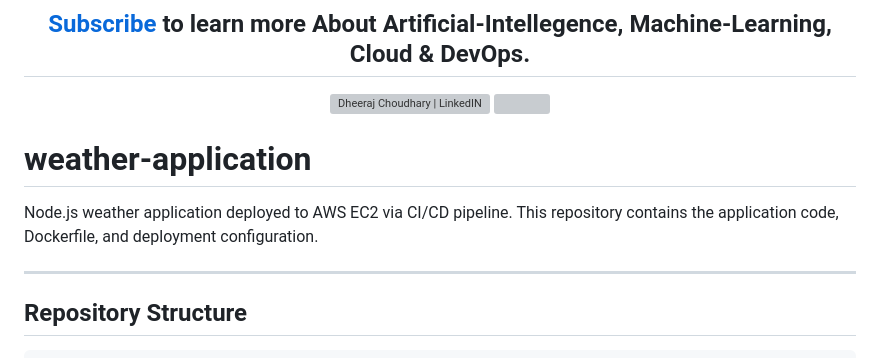
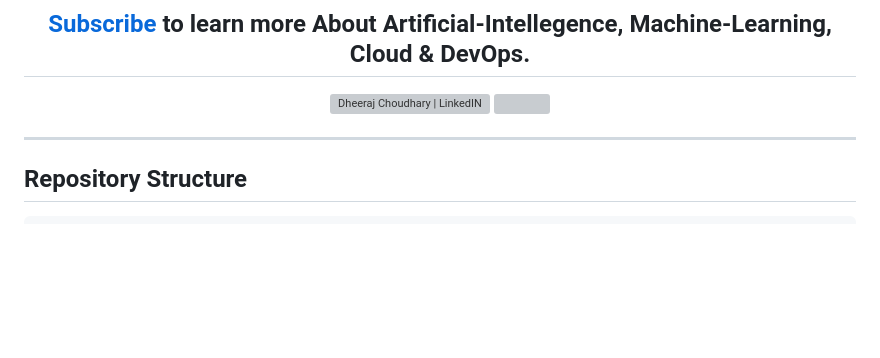
Before and after one commit to dheeraj3choudhary/aws-cicd-weatherapp-nodejs-application, a Markdown page: README.md, the part around the change. Drawn GitHub-style; blank space fills up the shorter version; grey boxes are pictures that could not be loaded.

Commit message:
Delete weather application description from README
Removed project description for weather application.

```diff
--- a/README.md
+++ b/README.md
@@ -31,10 +31,6 @@ Node.js weather application deployed to AWS EC2 via CI/CD pipeline. This reposit
 </p>
 
 </div>
-
-# weather-application
-
-Node.js weather application deployed to AWS EC2 via CI/CD pipeline. This repository contains the application code, Dockerfile, and deployment configuration.
 
 ---
 
```
